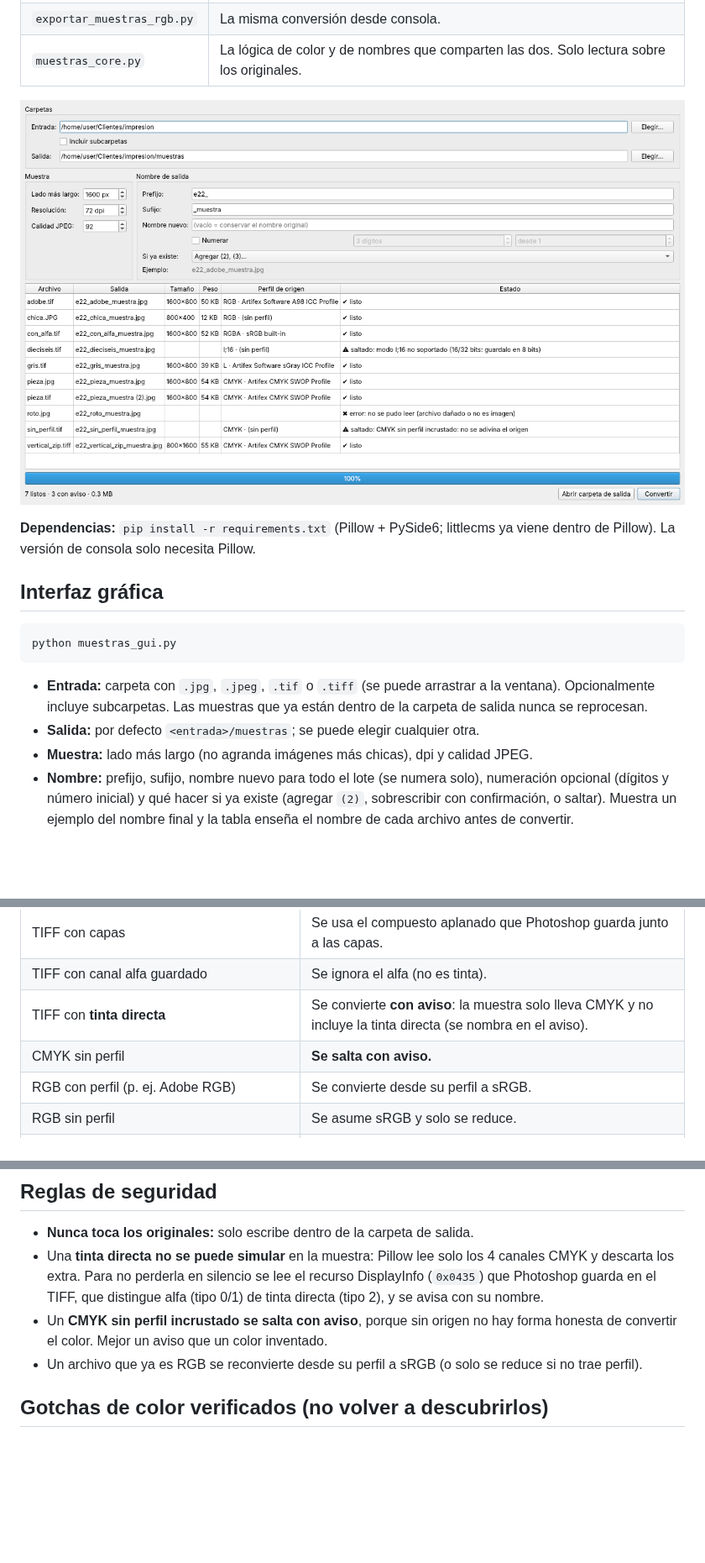
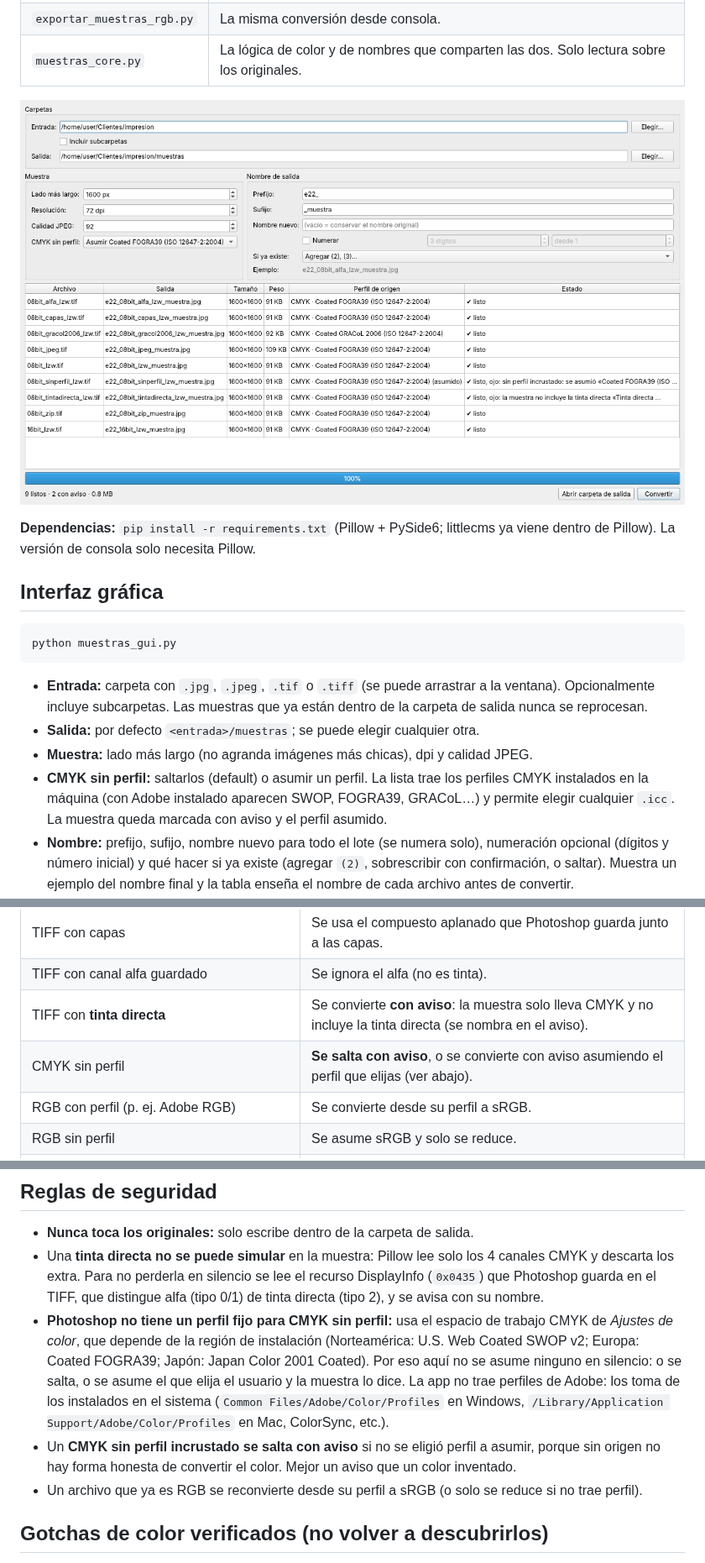
Before and after one commit to fabiannino22/muestras-rgb, a Markdown page: README.md, 3 parts joined by grey strips. Shown at 84% size. Drawn GitHub-style; pictures changed too: docs/captura.png; blank space fills up the shorter version.

```diff
--- a/README.md
+++ b/README.md
@@ -33,6 +33,9 @@ python muestras_gui.py
   carpeta de salida nunca se reprocesan.
 - **Salida:** por defecto `<entrada>/muestras`; se puede elegir cualquier otra.
 - **Muestra:** lado más largo (no agranda imágenes más chicas), dpi y calidad JPEG.
+- **CMYK sin perfil:** saltarlos (default) o asumir un perfil. La lista trae los perfiles
+  CMYK instalados en la máquina (con Adobe instalado aparecen SWOP, FOGRA39, GRACoL…) y
+  permite elegir cualquier `.icc`. La muestra queda marcada con aviso y el perfil asumido.
 - **Nombre:** prefijo, sufijo, nombre nuevo para todo el lote (se numera solo),
   numeración opcional (dígitos y número inicial) y qué hacer si ya existe
   (agregar `(2)`, sobrescribir con confirmación, o saltar). Muestra un ejemplo del
@@ -99,7 +103,7 @@ Verificado con las variantes de TIFF exportadas desde Photoshop en `fixtures/tif
 | TIFF con capas | Se usa el compuesto aplanado que Photoshop guarda junto a las capas. |
 | TIFF con canal alfa guardado | Se ignora el alfa (no es tinta). |
 | TIFF con **tinta directa** | Se convierte **con aviso**: la muestra solo lleva CMYK y no incluye la tinta directa (se nombra en el aviso). |
-| CMYK sin perfil | **Se salta con aviso.** |
+| CMYK sin perfil | **Se salta con aviso**, o se convierte con aviso asumiendo el perfil que elijas (ver abajo). |
 | RGB con perfil (p. ej. Adobe RGB) | Se convierte desde su perfil a sRGB. |
 | RGB sin perfil | Se asume sRGB y solo se reduce. |
 | Escala de grises 8 bits (con o sin perfil) | Igual que RGB. |
@@ -124,7 +128,14 @@ Verificado con las variantes de TIFF exportadas desde Photoshop en `fixtures/tif
   CMYK y descarta los extra. Para no perderla en silencio se lee el recurso DisplayInfo
   (`0x0435`) que Photoshop guarda en el TIFF, que distingue alfa (tipo 0/1) de tinta
   directa (tipo 2), y se avisa con su nombre.
-- Un **CMYK sin perfil incrustado se salta con aviso**, porque sin origen no hay forma
+- **Photoshop no tiene un perfil fijo para CMYK sin perfil:** usa el espacio de trabajo
+  CMYK de *Ajustes de color*, que depende de la región de instalación (Norteamérica:
+  U.S. Web Coated SWOP v2; Europa: Coated FOGRA39; Japón: Japan Color 2001 Coated). Por
+  eso aquí no se asume ninguno en silencio: o se salta, o se asume el que elija el
+  usuario y la muestra lo dice. La app no trae perfiles de Adobe: los toma de los
+  instalados en el sistema (`Common Files/Adobe/Color/Profiles` en Windows,
+  `/Library/Application Support/Adobe/Color/Profiles` en Mac, ColorSync, etc.).
+- Un **CMYK sin perfil incrustado se salta con aviso** si no se eligió perfil a asumir, porque sin origen no hay forma
    honesta de convertir el color. Mejor un aviso que un color inventado.
 - Un archivo que ya es RGB se reconvierte desde su perfil a sRGB (o solo se reduce si no
    trae perfil).
```
Also changed, not shown: other parts of README.md (+1 -0 lines), 4 other files.
